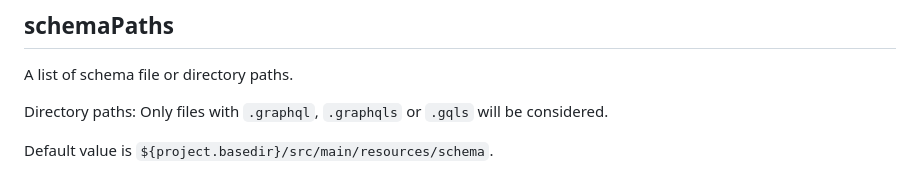
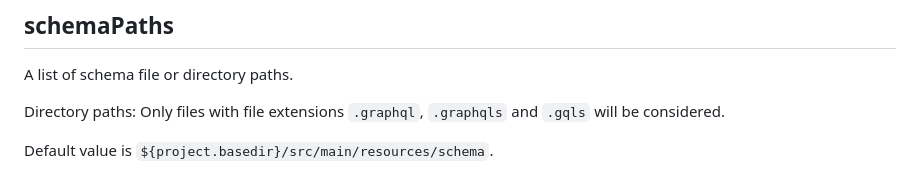
Before and after one commit to deweyjose/graphqlcodegen, a Markdown page: README.md, the part around the change. Drawn GitHub-style.

```diff
--- a/README.md
+++ b/README.md
@@ -139,7 +139,7 @@ Or
 
 A list of schema file or directory paths.
 
-Directory paths: Only files with `.graphql`, `.graphqls` or `.gqls` will be considered.
+Directory paths: Only files with file extensions `.graphql`, `.graphqls` and `.gqls` will be considered.
 
 Default value is `${project.basedir}/src/main/resources/schema`.
 
```
